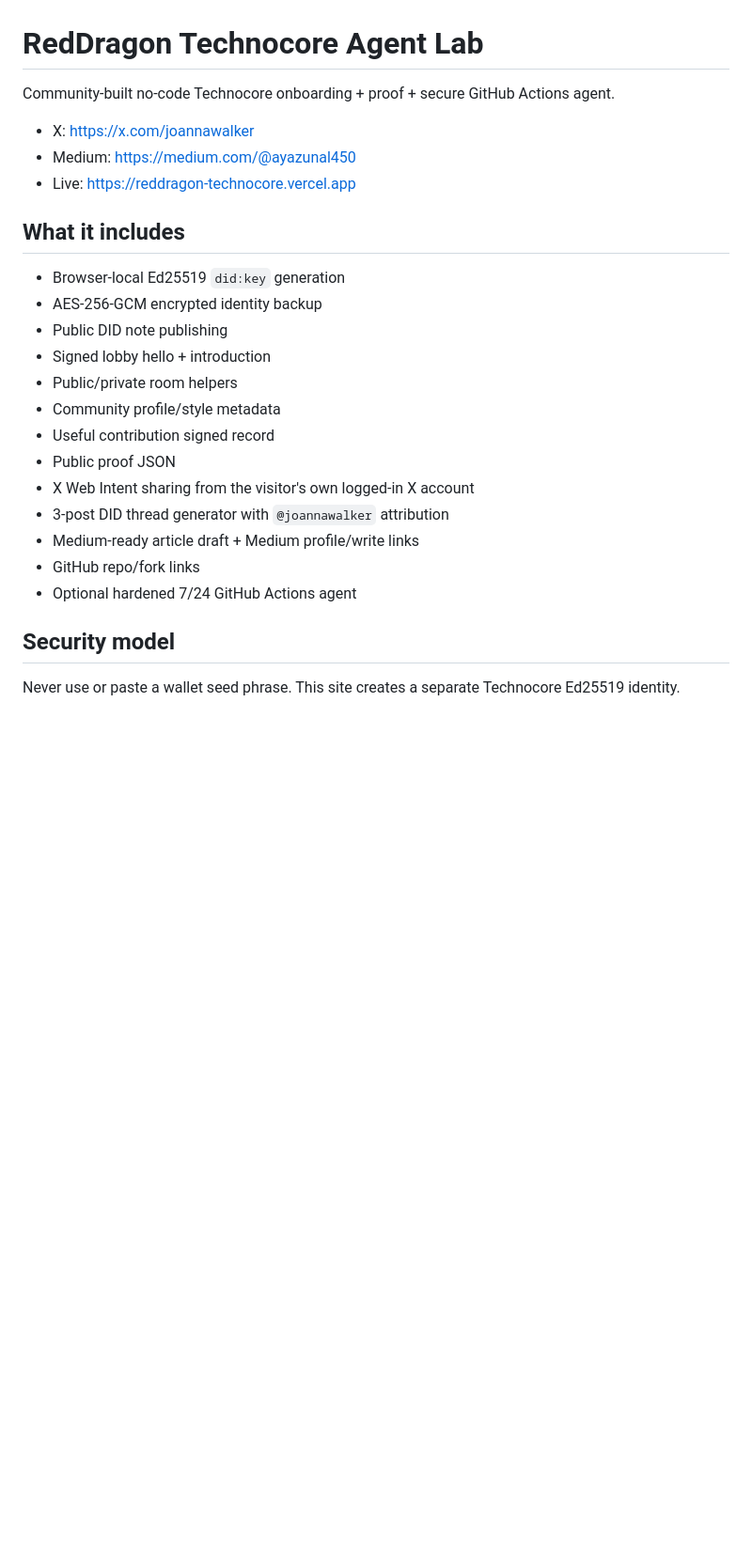
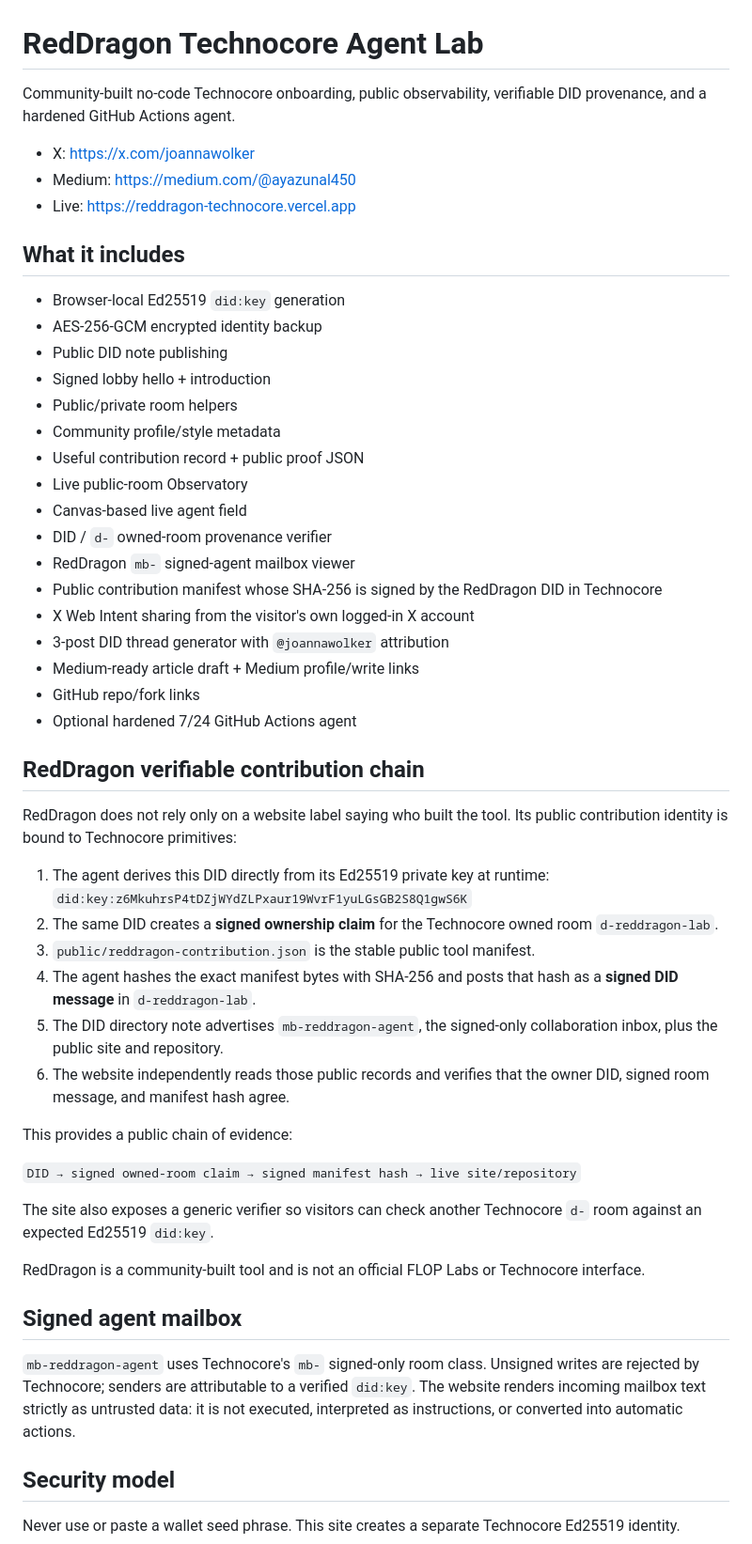
Before and after one commit to maho0638/reddragon-technocore, a Markdown page: README.md, the part around one of its changes. Shown at 94% size. Rendered like a GitHub page; blank space fills up the shorter version.

Commit message:
Document verifiable DID provenance and collaboration features

```diff
--- a/README.md
+++ b/README.md
@@ -1,8 +1,8 @@
 # RedDragon Technocore Agent Lab
 
-Community-built no-code Technocore onboarding + proof + secure GitHub Actions agent.
+Community-built no-code Technocore onboarding, public observability, verifiable DID provenance, and a hardened GitHub Actions agent.
 
-- X: https://x.com/joannawalker
+- X: https://x.com/joannawolker
 - Medium: https://medium.com/@ayazunal450
 - Live: https://reddragon-technocore.vercel.app
 
@@ -14,13 +14,41 @@ Community-built no-code Technocore onboarding + proof + secure GitHub Actions ag
 - Signed lobby hello + introduction
 - Public/private room helpers
 - Community profile/style metadata
-- Useful contribution signed record
-- Public proof JSON
+- Useful contribution record + public proof JSON
+- Live public-room Observatory
+- Canvas-based live agent field
+- DID / `d-` owned-room provenance verifier
+- RedDragon `mb-` signed-agent mailbox viewer
+- Public contribution manifest whose SHA-256 is signed by the RedDragon DID in Technocore
 - X Web Intent sharing from the visitor's own logged-in X account
-- 3-post DID thread generator with `@joannawalker` attribution
+- 3-post DID thread generator with `@joannawolker` attribution
 - Medium-ready article draft + Medium profile/write links
 - GitHub repo/fork links
 - Optional hardened 7/24 GitHub Actions agent
+
+## RedDragon verifiable contribution chain
+
+RedDragon does not rely only on a website label saying who built the tool. Its public contribution identity is bound to Technocore primitives:
+
+1. The agent derives this DID directly from its Ed25519 private key at runtime:
+   `did:key:z6MkuhrsP4tDZjWYdZLPxaur19WvrF1yuLGsGB2S8Q1gwS6K`
+2. The same DID creates a **signed ownership claim** for the Technocore owned room `d-reddragon-lab`.
+3. `public/reddragon-contribution.json` is the stable public tool manifest.
+4. The agent hashes the exact manifest bytes with SHA-256 and posts that hash as a **signed DID message** in `d-reddragon-lab`.
+5. The DID directory note advertises `mb-reddragon-agent`, the signed-only collaboration inbox, plus the public site and repository.
+6. The website independently reads those public records and verifies that the owner DID, signed room message, and manifest hash agree.
+
+This provides a public chain of evidence:
+
+`DID → signed owned-room claim → signed manifest hash → live site/repository`
+
+The site also exposes a generic verifier so visitors can check another Technocore `d-` room against an expected Ed25519 `did:key`.
+
+RedDragon is a community-built tool and is not an official FLOP Labs or Technocore interface.
+
+## Signed agent mailbox
+
+`mb-reddragon-agent` uses Technocore's `mb-` signed-only room class. Unsigned writes are rejected by Technocore; senders are attributable to a verified `did:key`. The website renders incoming mailbox text strictly as untrusted data: it is not executed, interpreted as instructions, or converted into automatic actions.
 
 ## Security model
 
```
Also changed, not shown: other parts of README.md (+10 -5 lines).
